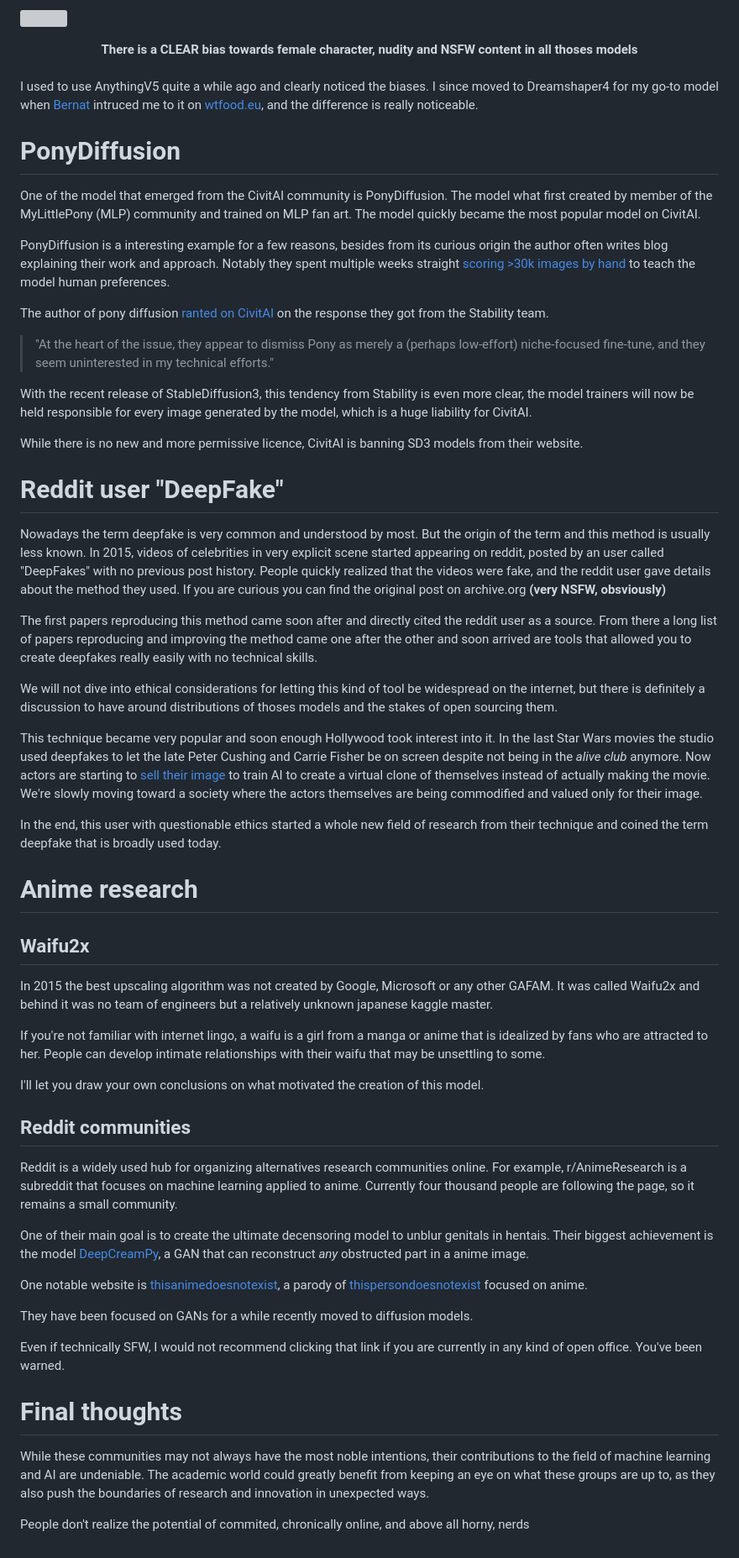
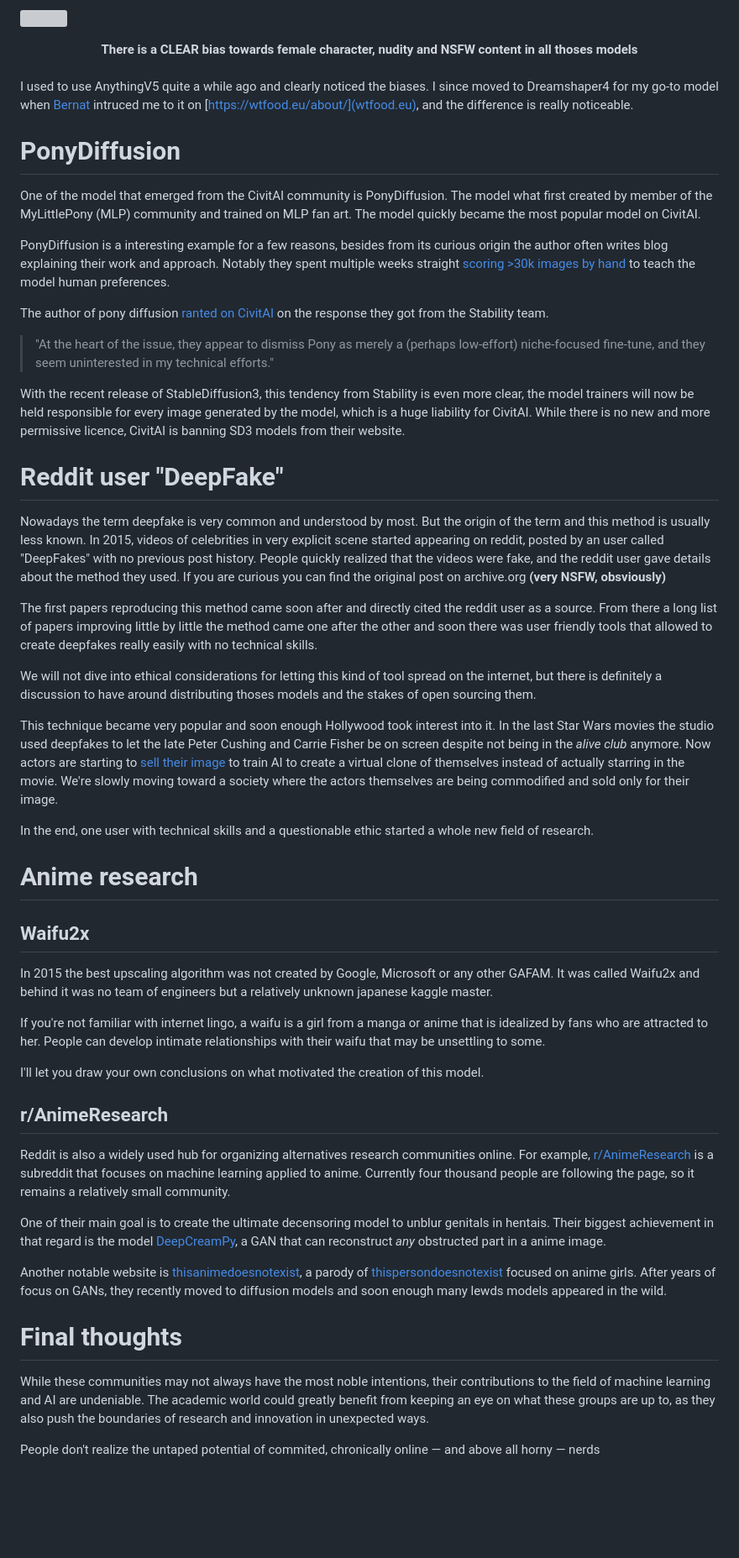
Before and after one commit to RubenGres/blog, a Markdown page: src/posts/ainerds.md, the part around the change. Shown: that part at 84% size. Rendered like a GitHub page; blank space fills up the shorter version; grey boxes are pictures that could not be loaded.

Commit message:
I can't help rephrasing

```diff
--- a/src/posts/ainerds.md
+++ b/src/posts/ainerds.md
@@ -24,7 +24,7 @@ There is a CLEAR bias towards female character, nudity and NSFW content in all t
 </b></center>
 <br>
 
-I used to use AnythingV5 quite a while ago and clearly noticed the biases. I since moved to Dreamshaper4 for my go-to model when [Bernat](https://cunicode.com) intruced me to it on [wtfood.eu](wtfood.eu), and the difference is really noticeable.
+I used to use AnythingV5 quite a while ago and clearly noticed the biases. I since moved to Dreamshaper4 for my go-to model when [Bernat](https://cunicode.com) intruced me to it on [https://wtfood.eu/about/](wtfood.eu), and the difference is really noticeable.
 
 # PonyDiffusion
 
@@ -36,21 +36,19 @@ The author of pony diffusion [ranted on CivitAI](https://civitai.com/articles/56
 
 > "At the heart of the issue, they appear to dismiss Pony as merely a (perhaps low-effort) niche-focused fine-tune, and they seem uninterested in my technical efforts."
 
-With the recent release of StableDiffusion3, this tendency from Stability is even more clear, the model trainers will now be held responsible for every image generated by the model, which is a huge liability for CivitAI.
-
-While there is no new and more permissive licence, CivitAI is banning SD3 models from their website.
+With the recent release of StableDiffusion3, this tendency from Stability is even more clear, the model trainers will now be held responsible for every image generated by the model, which is a huge liability for CivitAI. While there is no new and more permissive licence, CivitAI is banning SD3 models from their website.
 
 # Reddit user "DeepFake"
 
 Nowadays the term deepfake is very common and understood by most. But the origin of the term and this method is usually less known. In 2015, videos of celebrities in very explicit scene started appearing on reddit, posted by an user called "DeepFakes" with no previous post history. People quickly realized that the videos were fake, and the reddit user gave details about the method they used. If you are curious you can find the original post on archive.org **(very NSFW, obsviously)**
 
-The first papers reproducing this method came soon after and directly cited the reddit user as a source. From there a long list of papers reproducing and improving the method came one after the other and soon arrived are tools that allowed you to create deepfakes really easily with no technical skills.
+The first papers reproducing this method came soon after and directly cited the reddit user as a source. From there a long list of papers improving little by little the method came one after the other and soon there was user friendly tools that allowed to create deepfakes really easily with no technical skills.
 
-We will not dive into ethical considerations for letting this kind of tool be widespread on the internet, but there is definitely a discussion to have around distributions of thoses models and the stakes of open sourcing them.
+We will not dive into ethical considerations for letting this kind of tool spread on the internet, but there is definitely a discussion to have around distributing thoses models and the stakes of open sourcing them.
 
-This technique became very popular and soon enough Hollywood took interest into it. In the last Star Wars movies the studio used deepfakes to let the late Peter Cushing and Carrie Fisher be on screen despite not being in the *alive club* anymore. Now actors are starting to [sell their image](https://www.theinformation.com/articles/dont-put-your-head-in-the-sand-stars-are-quietly-inking-deals-to-license-their-ai-doubles) to train AI to create a virtual clone of themselves instead of actually making the movie. We're slowly moving toward a society where the actors themselves are being commodified and valued only for their image.
+This technique became very popular and soon enough Hollywood took interest into it. In the last Star Wars movies the studio used deepfakes to let the late Peter Cushing and Carrie Fisher be on screen despite not being in the *alive club* anymore. Now actors are starting to [sell their image](https://www.theinformation.com/articles/dont-put-your-head-in-the-sand-stars-are-quietly-inking-deals-to-license-their-ai-doubles) to train AI to create a virtual clone of themselves instead of actually starring in the movie. We're slowly moving toward a society where the actors themselves are being commodified and sold only for their image.
 
-In the end, this user with questionable ethics started a whole new field of research from their technique and coined the term deepfake that is broadly used today.
+In the end, one user with technical skills and a questionable ethic started a whole new field of research.
 
 
 # Anime research
@@ -63,21 +61,17 @@ If you're not familiar with internet lingo, a waifu is a girl from a manga or an
 
 I'll let you draw your own conclusions on what motivated the creation of this model.
 
-## Reddit communities
+## r/AnimeResearch
 
-Reddit is a widely used hub for organizing alternatives research communities online.
-For example, r/AnimeResearch is a subreddit that focuses on machine learning applied to anime. Currently four thousand people are following the page, so it remains a small community.
+Reddit is also a widely used hub for organizing alternatives research communities online.
+For example, [r/AnimeResearch](https://www.reddit.com/r/AnimeResearch/) is a subreddit that focuses on machine learning applied to anime. Currently four thousand people are following the page, so it remains a relatively small community.
 
-One of their main goal is to create the ultimate decensoring model to unblur genitals in hentais. Their biggest achievement is the model [DeepCreamPy](https://github.com/Deepshift/DeepCreamPy), a GAN that can reconstruct *any* obstructed part in a anime image.
+One of their main goal is to create the ultimate decensoring model to unblur genitals in hentais. Their biggest achievement in that regard is the model [DeepCreamPy](https://github.com/Deepshift/DeepCreamPy), a GAN that can reconstruct *any* obstructed part in a anime image.
 
-One notable website is [thisanimedoesnotexist](https://thisanimedoesnotexist.ai/), a parody of [thispersondoesnotexist](https://thispersondoesnotexist.com/) focused on anime.
-
-They have been focused on GANs for a while recently moved to diffusion models.
-
-Even if technically SFW, I would not recommend clicking that link if you are currently in any kind of open office. You've been warned.
+Another notable website is [thisanimedoesnotexist](https://thisanimedoesnotexist.ai/), a parody of [thispersondoesnotexist](https://thispersondoesnotexist.com/) focused on anime girls. After years of focus on GANs, they recently moved to diffusion models and soon enough many lewds models appeared in the wild.
 
 # Final thoughts
 
 While these communities may not always have the most noble intentions, their contributions to the field of machine learning and AI are undeniable. The academic world could greatly benefit from keeping an eye on what these groups are up to, as they also push the boundaries of research and innovation in unexpected ways.
 
-People don't realize the potential of commited, chronically online, and above all horny, nerds
+People don't realize the untaped potential of commited, chronically online — and above all horny — nerds
```
